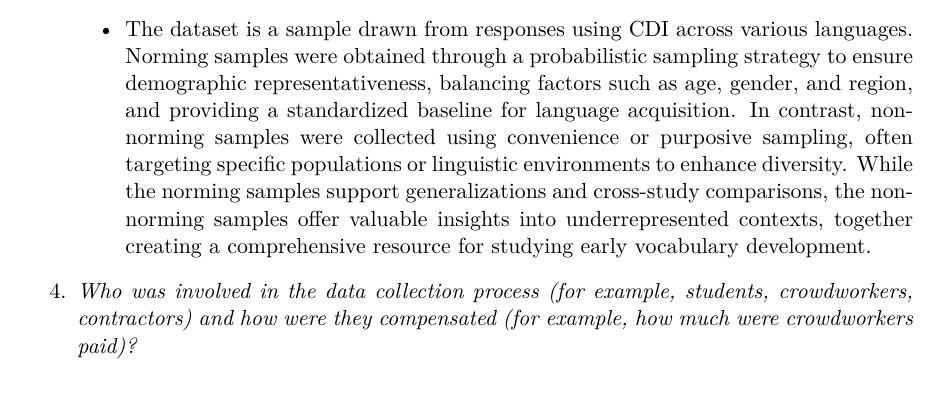
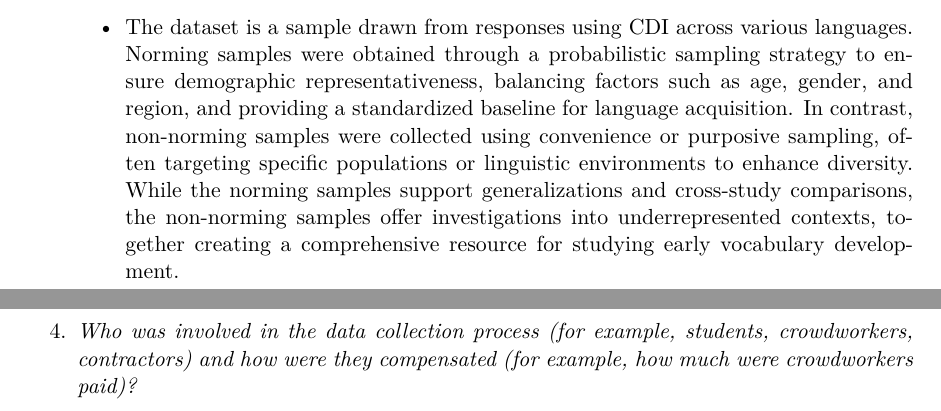
Before and after one commit to Cassieliu77/Early_Vocabulary_Acquisition_Pathway, a Quarto document (other/datasheet/datasheet_wordbank.qmd): part of page 6 of 15 before the commit and two parts of pages 6 and 7 of 15 after it, the two joined at a grey line, cut so that both start at the same text. The pictures show the output file other/datasheet/datasheet_wordbank.pdf that the author committed with the source.

Commit message:
Typo updated.

```diff
--- a/other/datasheet/datasheet_wordbank.qmd
+++ b/other/datasheet/datasheet_wordbank.qmd
@@ -80,7 +80,7 @@ Extract of the questions from @gebru2021datasheets and this datasheet is based o
 2. *What mechanisms or procedures were used to collect the data (for example, hardware apparatuses or sensors, manual human curation, software programs, software APIs)? How were these mechanisms or procedures validated?*
 	- Data collection utilized the CDI survey forms. It can be conducted by either electronically or via paper forms.
 3. *If the dataset is a sample from a larger set, what was the sampling strategy (for example, deterministic, probabilistic with specific sampling probabilities)?*
-	- The dataset is a sample drawn from responses using CDI across various languages. Norming samples were obtained through a probabilistic sampling strategy to ensure demographic representativeness, balancing factors such as age, gender, and region, and providing a standardized baseline for language acquisition. In contrast, non-norming samples were collected using convenience or purposive sampling, often targeting specific populations or linguistic environments to enhance diversity. While the norming samples support generalizations and cross-study comparisons, the non-norming samples offer valuable insights into underrepresented contexts, together creating a comprehensive resource for studying early vocabulary development.
+	- The dataset is a sample drawn from responses using CDI across various languages. Norming samples were obtained through a probabilistic sampling strategy to ensure demographic representativeness, balancing factors such as age, gender, and region, and providing a standardized baseline for language acquisition. In contrast, non-norming samples were collected using convenience or purposive sampling, often targeting specific populations or linguistic environments to enhance diversity. While the norming samples support generalizations and cross-study comparisons, the non-norming samples offer investigations into underrepresented contexts, together creating a comprehensive resource for studying early vocabulary development.
 4. *Who was involved in the data collection process (for example, students, crowdworkers, contractors) and how were they compensated (for example, how much were crowdworkers paid)?*
 	- The data collection process involved researchers working in collaboration with parents, educators, and early childhood experts. Parents reported their children’s vocabulary data through structured surveys, while educators and experts provided additional support in administering and validating the surveys. Compensation details are not explicitly provided, as the contributions were likely part of research studies where participation was voluntary or incentivized through non-monetary means such as feedback on child development or access to study results.
 5. *Over what timeframe was the data collected? Does this timeframe match the creation timeframe of the data associated with the instances (for example, recent crawl of old news articles)? If not, please describe the timeframe in which the data associated with the instances was created.*
```
Also changed, not shown: other/datasheet/datasheet_wordbank.pdf.
